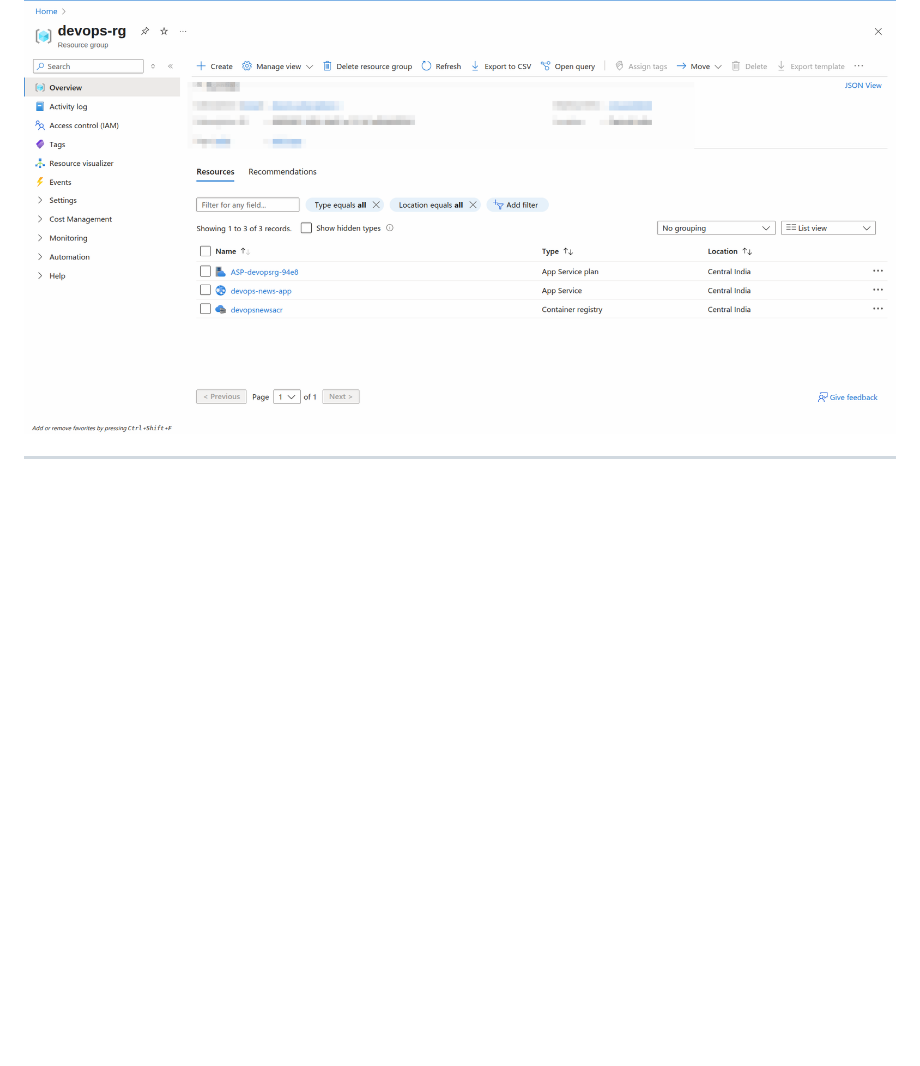
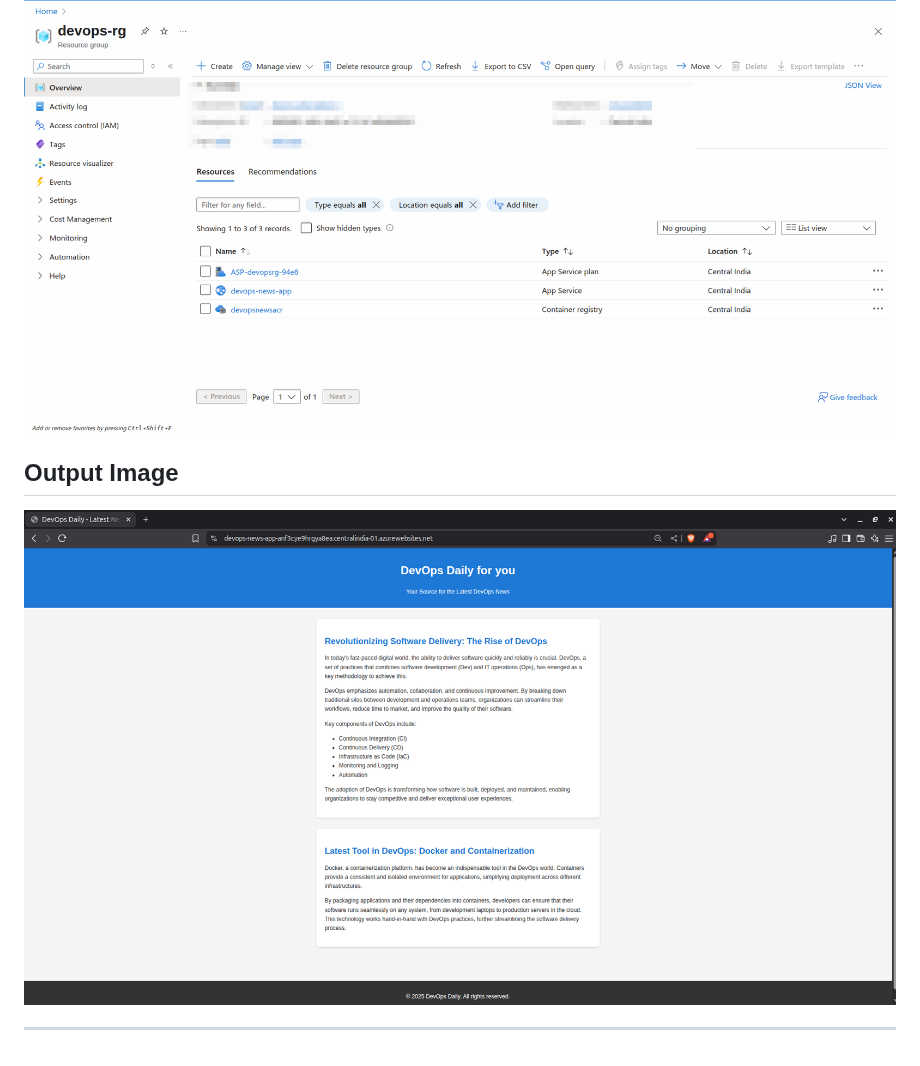
Before and after one commit to manoj-2606/My-Projects, a Markdown page: Project6/README.md, the part around the change. Rendered like a GitHub page; blank space fills up the shorter version.

Commit message:
About my Project

```diff
--- a/Project6/README.md
+++ b/Project6/README.md
@@ -160,6 +160,8 @@ This process ensures that your App Service pulls the latest version of your cont
 
 ![Azure Resources](https://github.com/manoj-2606/My-Projects/blob/8c410e19e2040bd243910af6eda1189b46bb00ff/Project6/Azure%20Resources.png)
 
+## Output Image
 
+![Output Image](https://github.com/manoj-2606/My-Projects/blob/ca616ad1260011d468b7fbdb453bc3d334a312d1/Project6/Output%20Image.png)
 
 ---
```
